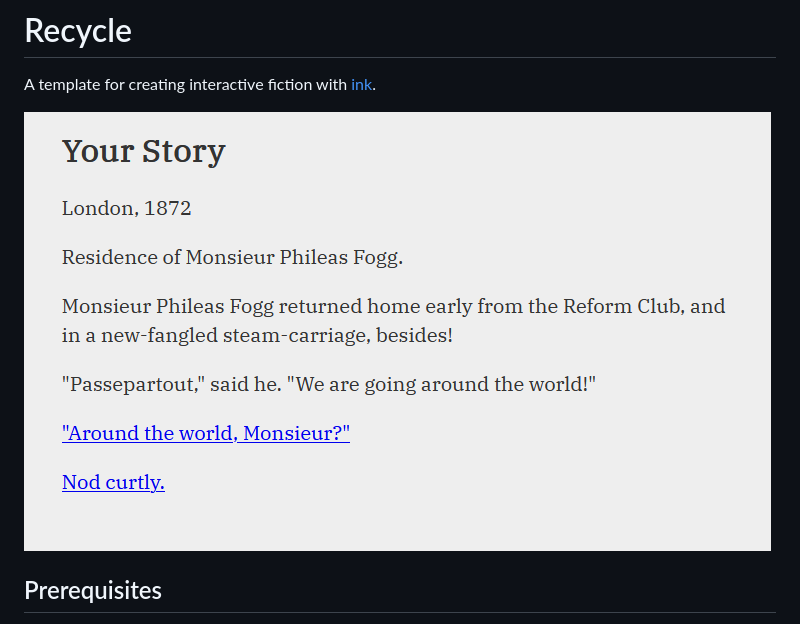
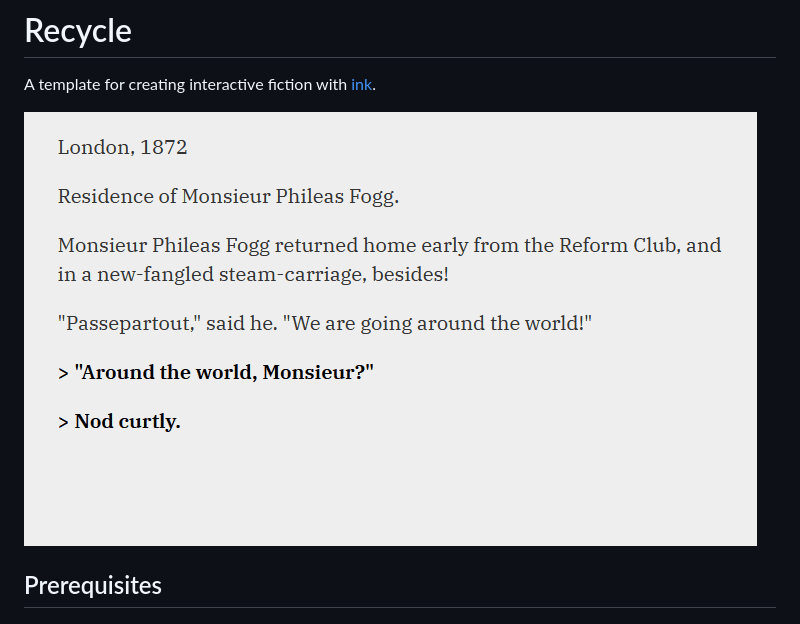
Before and after one commit to mgmarlow/inkpot, a Markdown page: README.md, the part around the change. Rendered like a GitHub page; pictures changed too: img/example.gif (added), img/screen.png (deleted).

Commit message:
Improve styling and update screenshot to gif

```diff
--- a/README.md
+++ b/README.md
@@ -2,7 +2,7 @@
 
 A template for creating interactive fiction with [ink](https://github.com/inkle/ink).
 
-![](./img/screen.png)
+![](./img/example.gif)
 
 ## Prerequisites
 
```
Also changed, not shown: 2 other files.
